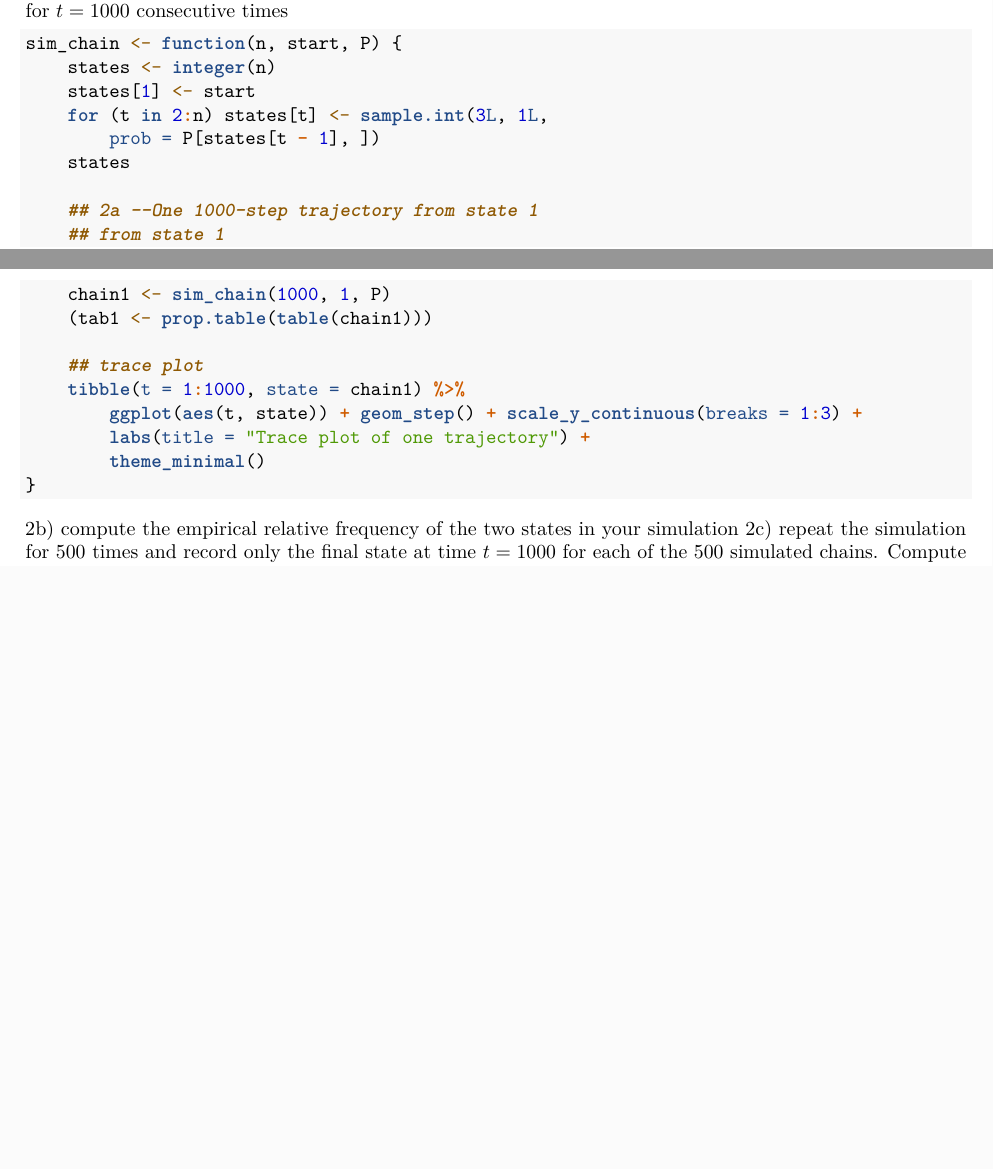
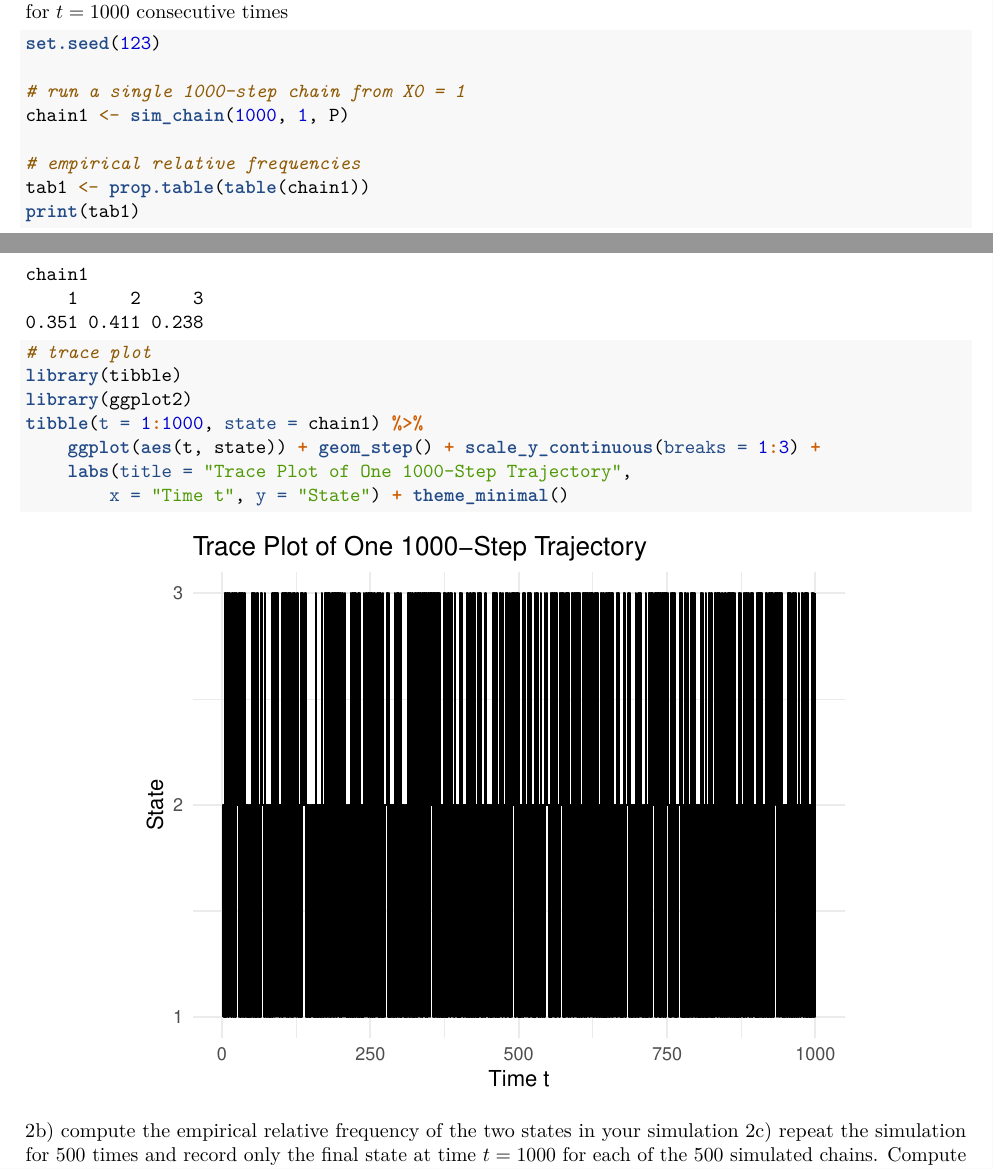
Before and after one commit to robertomagno1/Bayesian_Model_Gibbs_Sampling, an R Markdown document (hw2_sds2.rmd): two parts of pages 10 and 11 of 12 before the commit and two parts of pages 10 and 11 of 13 after it, joined at a grey line, cut so that both start at the same text, the shorter picture padded with empty space. Rendered offline with R 4.5, knitr and Pandoc, then LaTeX, with nearby package versions; a font, style sheet, LaTeX package, included part or bibliography that could not be used is replaced or left out; common packages that the code uses without loading them are loaded.

Commit message:
hoping should be final versison :)

````diff
--- a/hw2_sds2.rmd
+++ b/hw2_sds2.rmd
@@ -450,27 +450,31 @@ space ${\cal S}=\{1,2,3\}$ with the following transition
 2a) Starting at time $t=0$ in the state $X_0=1$ simulate the Markov
 chain with distribution assigned as above for $t=1000$ consecutive times
 
-```{r 2a}
-sim_chain <- function(n, start, P) {
-  states <- integer(n)
-  states[1] <- start
-  for (t in 2:n)
-    states[t] <- sample.int(3L, 1L, prob = P[states[t - 1], ])
-  states
+```{r transition, warning=FALSE, message=FALSE}
+set.seed(123)
 
-##2a --One 1000‑step trajectory from state 1 from state 1
+# run a single 1000‐step chain from X0 = 1
 chain1 <- sim_chain(1000, 1, P)
-(tab1   <- prop.table(table(chain1)))
+
+# empirical relative frequencies
+tab1 <- prop.table(table(chain1))
+print(tab1)
+
+# trace plot
+library(tibble)
+library(ggplot2)
+tibble(t = 1:1000, state = chain1) %>%
+  ggplot(aes(t, state)) +
+    geom_step() +
+    scale_y_continuous(breaks = 1:3) +
+    labs(
+      title = "Trace Plot of One 1000-Step Trajectory",
+      x = "Time t",
+      y = "State"
+    ) +
+    theme_minimal()
 
 
-## trace plot
-tibble(t = 1:1000, state = chain1) %>%
-  ggplot(aes(t, state)) +
-  geom_step() +
-  scale_y_continuous(breaks = 1:3) +
-  labs(title = "Trace plot of one trajectory") +
-  theme_minimal()
-}
 ```
 
 2b) compute the empirical relative frequency of the two states in your
````
Also changed, not shown: hw2_sds2.rmd (50 more changed lines).
